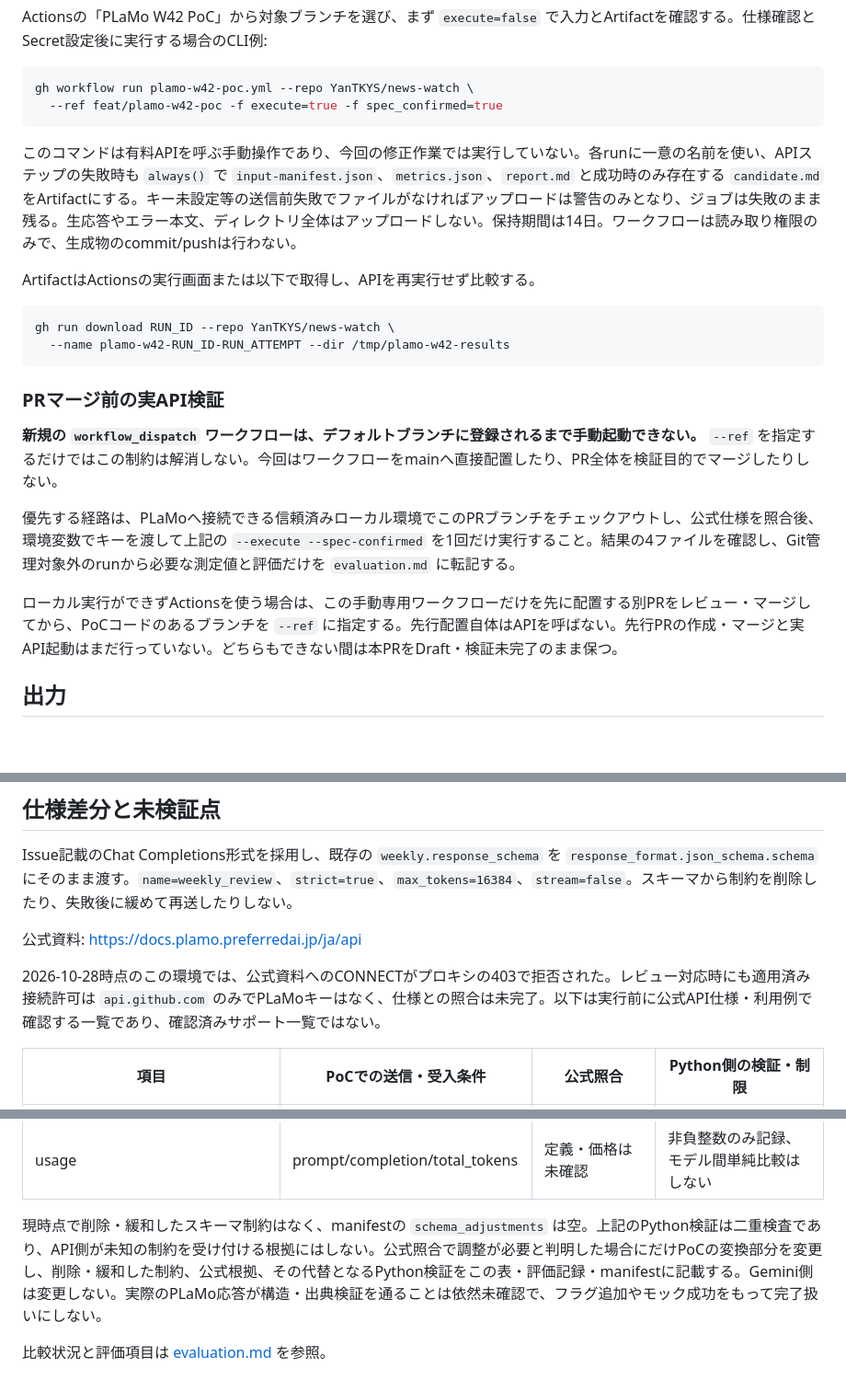
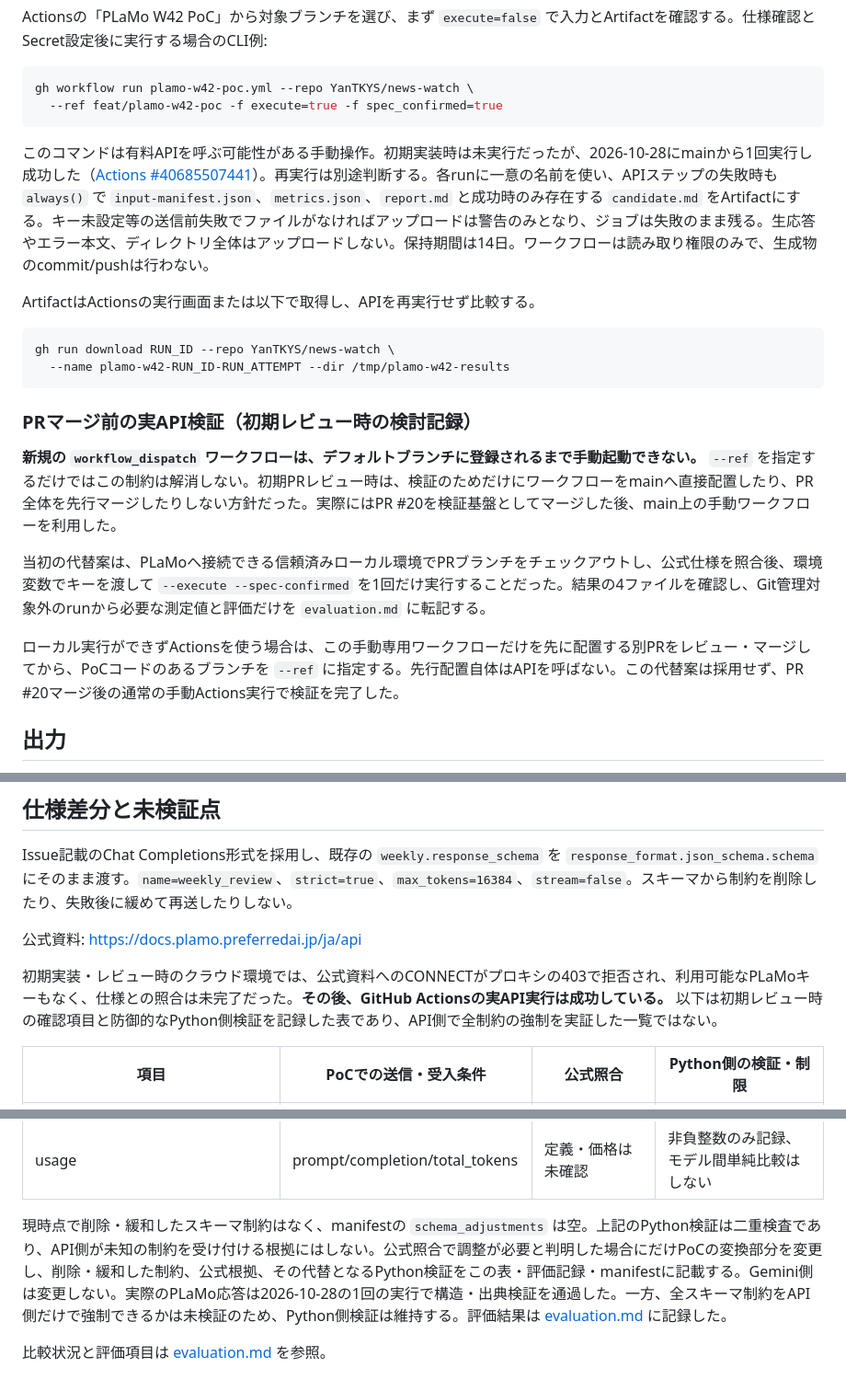
Before and after one commit to YanTKYS/news-watch, a Markdown page: experiments/plamo-w42/README.md, 3 parts joined by grey strips. Shown at 92% size. GitHub-like rendering; blank space fills up the shorter version.

Commit message:
docs: align PLaMo PoC instructions with completed W42 execution

````diff
--- a/experiments/plamo-w42/README.md
+++ b/experiments/plamo-w42/README.md
@@ -32,7 +34,7 @@ gh workflow run plamo-w42-poc.yml --repo YanTKYS/news-watch \
   --ref feat/plamo-w42-poc -f execute=true -f spec_confirmed=true
 ```
 
-このコマンドは有料APIを呼ぶ手動操作であり、今回の修正作業では実行していない。各runに一意の名前を使い、APIステップの失敗時も `always()` で `input-manifest.json`、`metrics.json`、`report.md` と成功時のみ存在する `candidate.md` をArtifactにする。キー未設定等の送信前失敗でファイルがなければアップロードは警告のみとなり、ジョブは失敗のまま残る。生応答やエラー本文、ディレクトリ全体はアップロードしない。保持期間は14日。ワークフローは読み取り権限のみで、生成物のcommit/pushは行わない。
+このコマンドは有料APIを呼ぶ可能性がある手動操作。初期実装時は未実行だったが、2026-10-28にmainから1回実行し成功した（[Actions #40685507441](https://github.com/YanTKYS/news-watch/actions/runs/40685507441)）。再実行は別途判断する。各runに一意の名前を使い、APIステップの失敗時も `always()` で `input-manifest.json`、`metrics.json`、`report.md` と成功時のみ存在する `candidate.md` をArtifactにする。キー未設定等の送信前失敗でファイルがなければアップロードは警告のみとなり、ジョブは失敗のまま残る。生応答やエラー本文、ディレクトリ全体はアップロードしない。保持期間は14日。ワークフローは読み取り権限のみで、生成物のcommit/pushは行わない。
 
 ArtifactはActionsの実行画面または以下で取得し、APIを再実行せず比較する。
 
@@ -41,13 +43,13 @@ gh run download RUN_ID --repo YanTKYS/news-watch \
   --name plamo-w42-RUN_ID-RUN_ATTEMPT --dir /tmp/plamo-w42-results
 ```
 
-### PRマージ前の実API検証
+### PRマージ前の実API検証（初期レビュー時の検討記録）
 
-**新規の `workflow_dispatch` ワークフローは、デフォルトブランチに登録されるまで手動起動できない。** `--ref` を指定するだけではこの制約は解消しない。今回はワークフローをmainへ直接配置したり、PR全体を検証目的でマージしたりしない。
+**新規の `workflow_dispatch` ワークフローは、デフォルトブランチに登録されるまで手動起動できない。** `--ref` を指定するだけではこの制約は解消しない。初期PRレビュー時は、検証のためだけにワークフローをmainへ直接配置したり、PR全体を先行マージしたりしない方針だった。実際にはPR #20を検証基盤としてマージした後、main上の手動ワークフローを利用した。
 
-優先する経路は、PLaMoへ接続できる信頼済みローカル環境でこのPRブランチをチェックアウトし、公式仕様を照合後、環境変数でキーを渡して上記の `--execute --spec-confirmed` を1回だけ実行すること。結果の4ファイルを確認し、Git管理対象外のrunから必要な測定値と評価だけを `evaluation.md` に転記する。
+当初の代替案は、PLaMoへ接続できる信頼済みローカル環境でPRブランチをチェックアウトし、公式仕様を照合後、環境変数でキーを渡して `--execute --spec-confirmed` を1回だけ実行することだった。結果の4ファイルを確認し、Git管理対象外のrunから必要な測定値と評価だけを `evaluation.md` に転記する。
 
-ローカル実行ができずActionsを使う場合は、この手動専用ワークフローだけを先に配置する別PRをレビュー・マージしてから、PoCコードのあるブランチを `--ref` に指定する。先行配置自体はAPIを呼ばない。先行PRの作成・マージと実API起動はまだ行っていない。どちらもできない間は本PRをDraft・検証未完了のまま保つ。
+ローカル実行ができずActionsを使う場合は、この手動専用ワークフローだけを先に配置する別PRをレビュー・マージしてから、PoCコードのあるブランチを `--ref` に指定する。先行配置自体はAPIを呼ばない。この代替案は採用せず、PR #20マージ後の通常の手動Actions実行で検証を完了した。
 
 ## 出力
 
@@ -68,7 +70,7 @@ Issue記載のChat Completions形式を採用し、既存の `weekly.response_sc
 
 公式資料: <https://docs.plamo.preferredai.jp/ja/api>
 
-2026-10-28時点のこの環境では、公式資料へのCONNECTがプロキシの403で拒否された。レビュー対応時にも適用済み接続許可は `api.github.com` のみでPLaMoキーはなく、仕様との照合は未完了。以下は実行前に公式API仕様・利用例で確認する一覧であり、確認済みサポート一覧ではない。
+初期実装・レビュー時のクラウド環境では、公式資料へのCONNECTがプロキシの403で拒否され、利用可能なPLaMoキーもなく、仕様との照合は未完了だった。**その後、GitHub Actionsの実API実行は成功している。** 以下は初期レビュー時の確認項目と防御的なPython側検証を記録した表であり、API側で全制約の強制を実証した一覧ではない。
 
 | 項目 | PoCでの送信・受入条件 | 公式照合 | Python側の検証・制限 |
 | --- | --- | --- | --- |
@@ -82,6 +84,6 @@ Issue記載のChat Completions形式を採用し、既存の `weekly.response_sc
 | 応答 | choices 1件、`finish_reason=stop` | モデル別表記は未確認 | 不完全出力、拒否、ツール呼出を拒否 |
 | usage | prompt/completion/total_tokens | 定義・価格は未確認 | 非負整数のみ記録、モデル間単純比較はしない |
 
-現時点で削除・緩和したスキーマ制約はなく、manifestの `schema_adjustments` は空。上記のPython検証は二重検査であり、API側が未知の制約を受け付ける根拠にはしない。公式照合で調整が必要と判明した場合にだけPoCの変換部分を変更し、削除・緩和した制約、公式根拠、その代替となるPython検証をこの表・評価記録・manifestに記載する。Gemini側は変更しない。実際のPLaMo応答が構造・出典検証を通ることは依然未確認で、フラグ追加やモック成功をもって完了扱いにしない。
+現時点で削除・緩和したスキーマ制約はなく、manifestの `schema_adjustments` は空。上記のPython検証は二重検査であり、API側が未知の制約を受け付ける根拠にはしない。公式照合で調整が必要と判明した場合にだけPoCの変換部分を変更し、削除・緩和した制約、公式根拠、その代替となるPython検証をこの表・評価記録・manifestに記載する。Gemini側は変更しない。実際のPLaMo応答は2026-10-28の1回の実行で構造・出典検証を通過した。一方、全スキーマ制約をAPI側だけで強制できるかは未検証のため、Python側検証は維持する。評価結果は [evaluation.md](evaluation.md) に記録した。
 
 比較状況と評価項目は [evaluation.md](evaluation.md) を参照。
````
Also changed, not shown: other parts of experiments/plamo-w42/README.md (+2 -0 lines).
